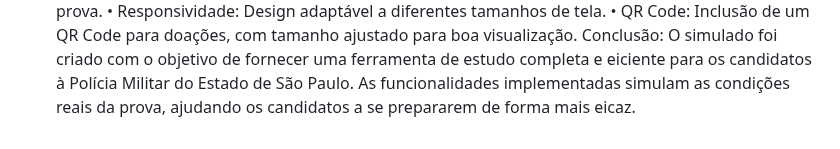
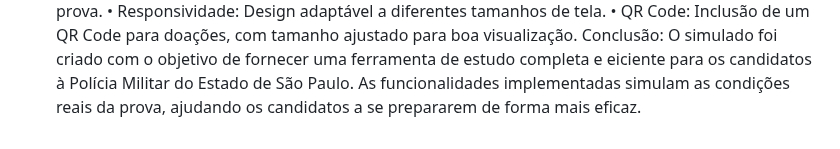
Before and after one commit to SRE-ARCHITECT/SimuladodoConcursoPublico-PM-SP, a Markdown page: README.md, the part around the change. Rendered like a GitHub page.

```diff
--- a/README.md
+++ b/README.md
@@ -66,4 +66,4 @@ Conclusão:
 O simulado foi criado com o objetivo de fornecer uma ferramenta de estudo
 completa e eiciente para os candidatos à Polícia Militar do Estado de São Paulo.
 As funcionalidades implementadas simulam as condições reais da prova,
-ajudando os candidatos a se prepararem de forma mais eicaz.
+ajudando os candidatos a se prepararem de forma mais eficaz.
```
